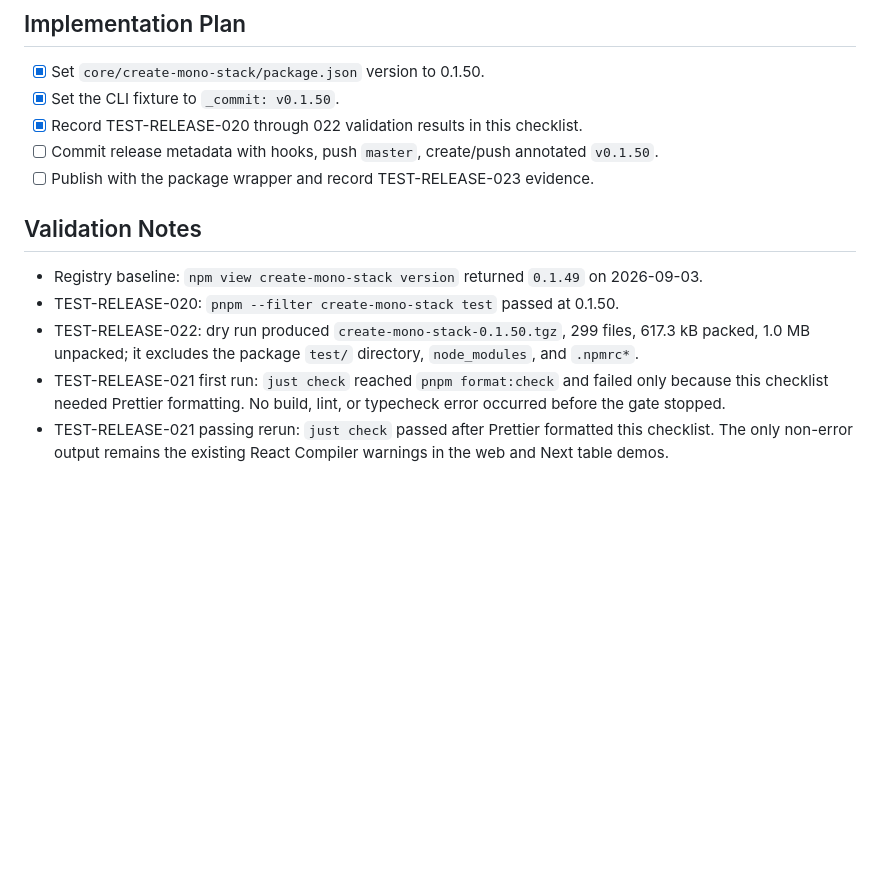
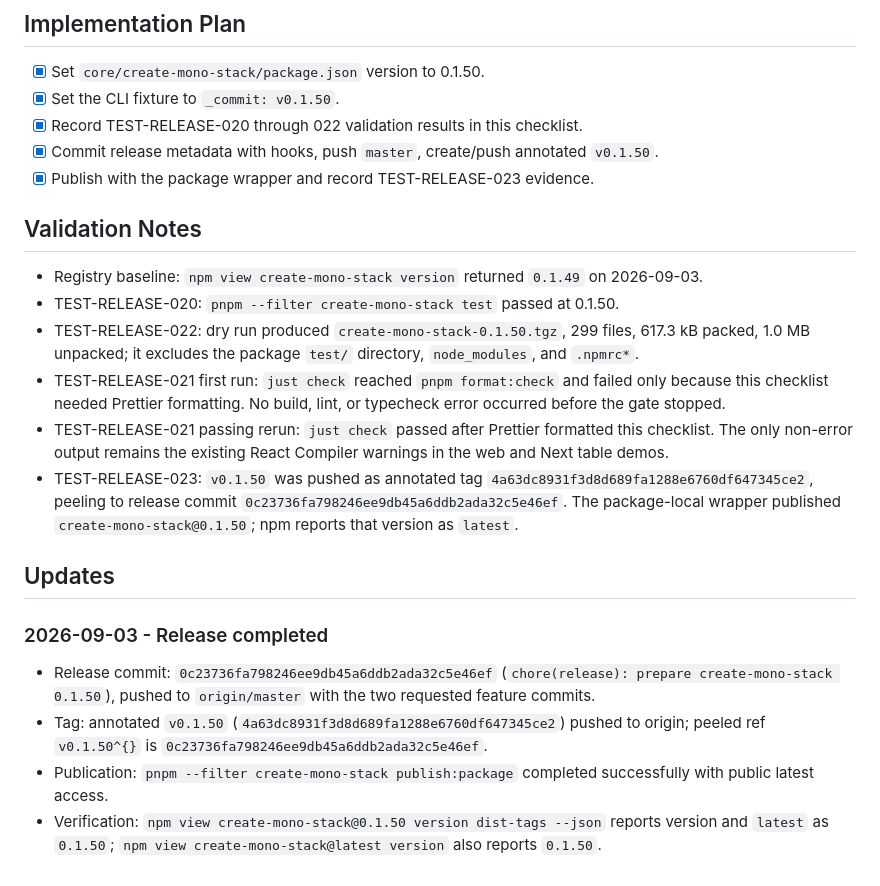
Before and after one commit to gowebknot/monorepo-template, a Markdown page: docs/checklists/2026-09-03-release-create-mono-stack-0.1.50.md, the part around one of its changes. Rendered like a GitHub page; blank space fills up the shorter version.

Commit message:
docs(release): record create-mono-stack 0.1.50 publication
Record the successful create-mono-stack 0.1.50 release, including the verified release commit, annotated tag, package wrapper publication, and npm latest metadata.

The release carries the Claude guidance, Swagger documentation, and contract-trigger improvements. Validation completed through just check, the package suite, dry-run artifact inspection, commit hooks, remote tag verification, and npm registry queries.

```diff
--- a/docs/checklists/2026-09-03-release-create-mono-stack-0.1.50.md
+++ b/docs/checklists/2026-09-03-release-create-mono-stack-0.1.50.md
@@ -166,8 +166,8 @@ or credential changes.
 - [x] Set `core/create-mono-stack/package.json` version to 0.1.50.
 - [x] Set the CLI fixture to `_commit: v0.1.50`.
 - [x] Record TEST-RELEASE-020 through 022 validation results in this checklist.
-- [ ] Commit release metadata with hooks, push `master`, create/push annotated `v0.1.50`.
-- [ ] Publish with the package wrapper and record TEST-RELEASE-023 evidence.
+- [x] Commit release metadata with hooks, push `master`, create/push annotated `v0.1.50`.
+- [x] Publish with the package wrapper and record TEST-RELEASE-023 evidence.
 
 ## Validation Notes
 
@@ -180,3 +180,20 @@ or credential changes.
   stopped.
 - TEST-RELEASE-021 passing rerun: `just check` passed after Prettier formatted this checklist. The
   only non-error output remains the existing React Compiler warnings in the web and Next table demos.
+- TEST-RELEASE-023: `v0.1.50` was pushed as annotated tag `4a63dc8931f3d8d689fa1288e6760df647345ce2`,
+  peeling to release commit `0c23736fa798246ee9db45a6ddb2ada32c5e46ef`. The package-local wrapper
+  published `create-mono-stack@0.1.50`; npm reports that version as `latest`.
+
+## Updates
+
+### 2026-09-03 - Release completed
+
+- Release commit: `0c23736fa798246ee9db45a6ddb2ada32c5e46ef`
+  (`chore(release): prepare create-mono-stack 0.1.50`), pushed to `origin/master` with the two
+  requested feature commits.
+- Tag: annotated `v0.1.50` (`4a63dc8931f3d8d689fa1288e6760df647345ce2`) pushed to origin;
+  peeled ref `v0.1.50^{}` is `0c23736fa798246ee9db45a6ddb2ada32c5e46ef`.
+- Publication: `pnpm --filter create-mono-stack publish:package` completed successfully with public
+  latest access.
+- Verification: `npm view create-mono-stack@0.1.50 version dist-tags --json` reports version and
+  `latest` as `0.1.50`; `npm view create-mono-stack@latest version` also reports `0.1.50`.
```
Also changed, not shown: other parts of docs/checklists/2026-09-03-release-create-mono-stack-0.1.50.md (+2 -2 lines).
